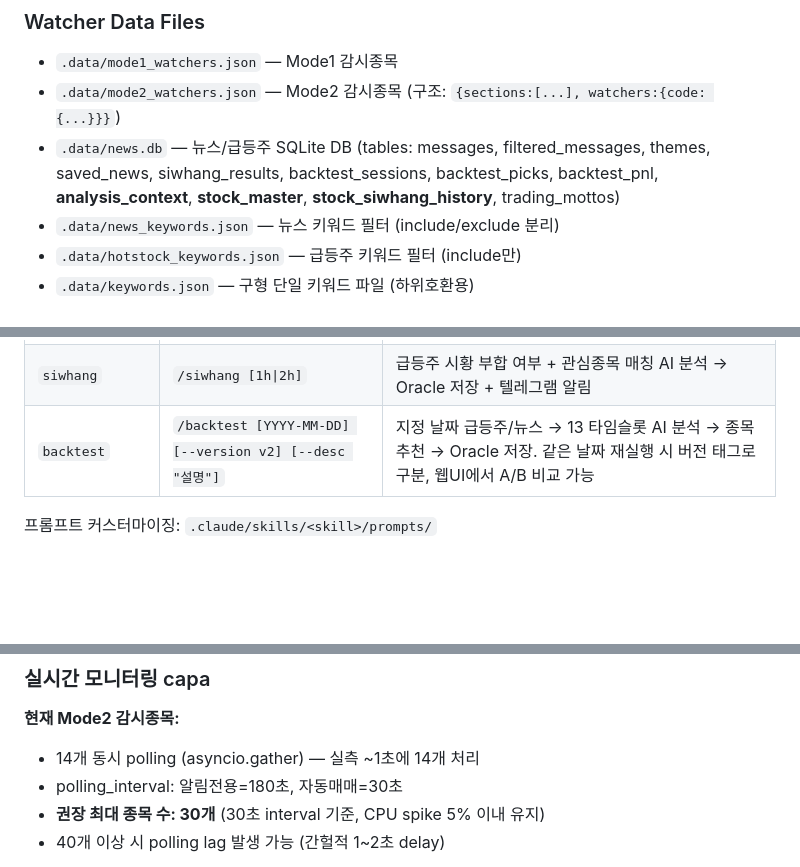
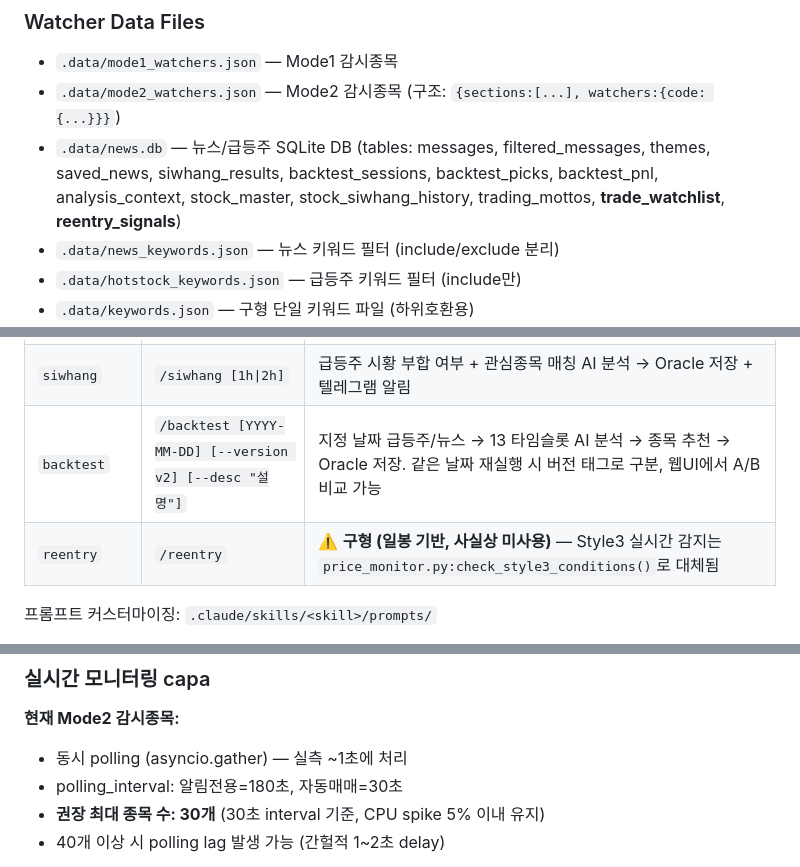
Before and after one commit to Together-msim/newkiwoom, a Markdown page: CLAUDE.md, 3 parts joined by grey strips. GitHub-like rendering; blank space fills up the shorter version.

```diff
--- a/CLAUDE.md
+++ b/CLAUDE.md
@@ -262,7 +265,7 @@ Mode1/Mode2: waiting_buy → waiting_sell → auto_sold | manual_sold
 ### Watcher Data Files
 - `.data/mode1_watchers.json` — Mode1 감시종목
 - `.data/mode2_watchers.json` — Mode2 감시종목 (구조: `{sections:[...], watchers:{code: {...}}}`)
-- `.data/news.db` — 뉴스/급등주 SQLite DB (tables: messages, filtered_messages, themes, saved_news, siwhang_results, backtest_sessions, backtest_picks, backtest_pnl, **analysis_context**, **stock_master**, **stock_siwhang_history**, trading_mottos)
+- `.data/news.db` — 뉴스/급등주 SQLite DB (tables: messages, filtered_messages, themes, saved_news, siwhang_results, backtest_sessions, backtest_picks, backtest_pnl, analysis_context, stock_master, stock_siwhang_history, trading_mottos, **trade_watchlist**, **reentry_signals**)
 - `.data/news_keywords.json` — 뉴스 키워드 필터 (include/exclude 분리)
 - `.data/hotstock_keywords.json` — 급등주 키워드 필터 (include만)
 - `.data/keywords.json` — 구형 단일 키워드 파일 (하위호환용)
@@ -312,6 +315,7 @@ IGNORE_MARKET_HOURS=1     # 시간 검증 스킵
 | `news-grouping` | `/news-grouping` | 테마별 그룹핑 + 강도(H/M/L) |
 | `siwhang` | `/siwhang [1h\|2h]` | 급등주 시황 부합 여부 + 관심종목 매칭 AI 분석 → Oracle 저장 + 텔레그램 알림 |
 | `backtest` | `/backtest [YYYY-MM-DD] [--version v2] [--desc "설명"]` | 지정 날짜 급등주/뉴스 → 13 타임슬롯 AI 분석 → 종목 추천 → Oracle 저장. 같은 날짜 재실행 시 버전 태그로 구분, 웹UI에서 A/B 비교 가능 |
+| `reentry` | `/reentry` | ⚠️ **구형 (일봉 기반, 사실상 미사용)** — Style3 실시간 감지는 `price_monitor.py:check_style3_conditions()`로 대체됨 |
 
 프롬프트 커스터마이징: `.claude/skills/<skill>/prompts/`
 
@@ -601,7 +614,7 @@ DART fnlttSinglAcntAll (전년 사업보고서):
 ### 실시간 모니터링 capa
 
 **현재 Mode2 감시종목:**
-- 14개 동시 polling (asyncio.gather) — 실측 ~1초에 14개 처리
+- 동시 polling (asyncio.gather) — 실측 ~1초에 처리
 - polling_interval: 알림전용=180초, 자동매매=30초
 - **권장 최대 종목 수: 30개** (30초 interval 기준, CPU spike 5% 이내 유지)
 - 40개 이상 시 polling lag 발생 가능 (간헐적 1~2초 delay)
```
Also changed, not shown: other parts of CLAUDE.md (+30 -17 lines).
